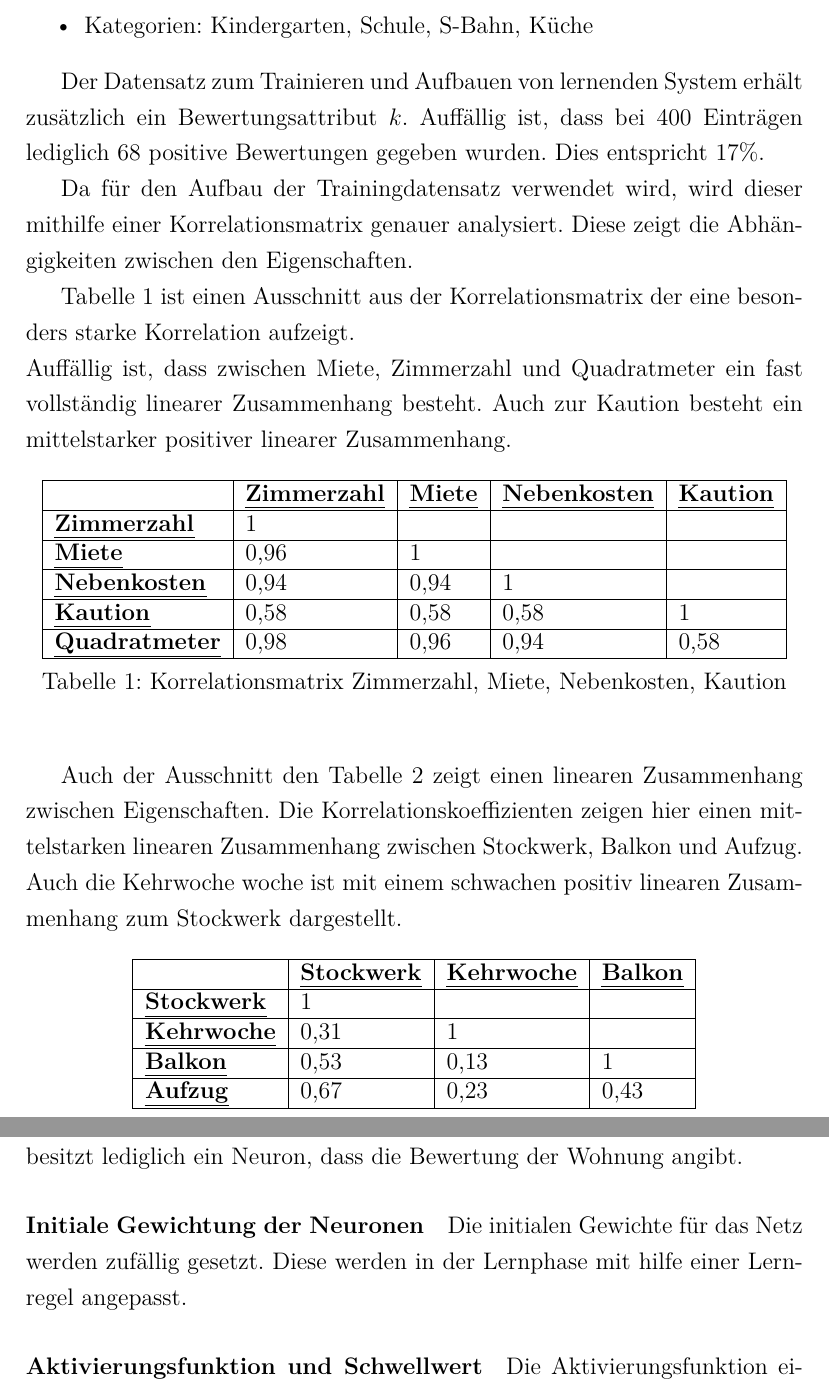
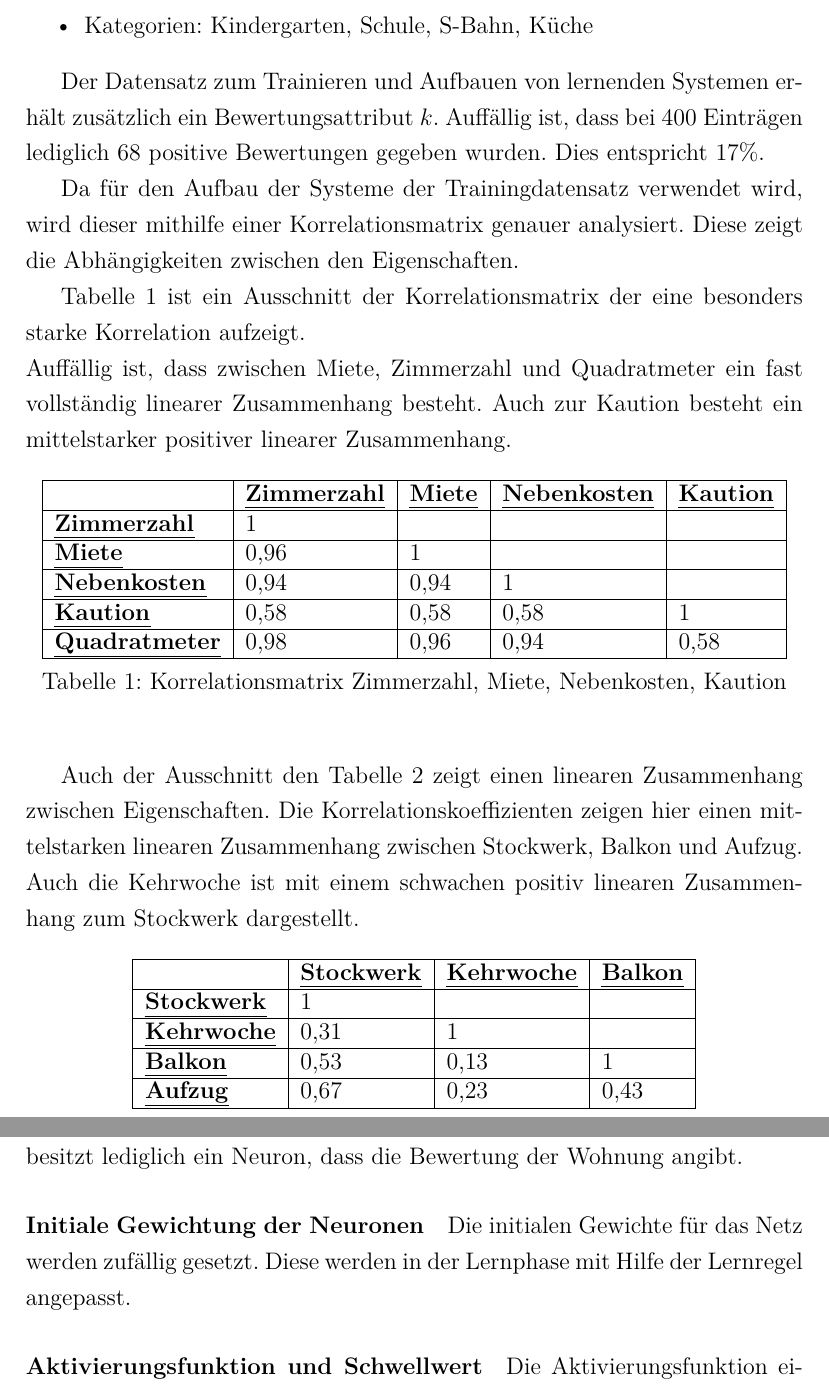
Before and after one commit to deeKay93/machineLearning, a LaTeX paper (seminararbeit.tex, which reads content/02_AnalyseDatensatz.tex, content/04_NeuronalesNetz.tex): two parts of pages 10 and 16 of 34, joined at a grey line, cut so that both start at the same text. Compiled offline with pdfLaTeX.

Commit message:
Verbesserungen

```diff
--- a/content/02_AnalyseDatensatz.tex
+++ b/content/02_AnalyseDatensatz.tex
@@ -10,15 +10,15 @@ Die Attribute sind in verschiedenen Formen angegeben:
     \item Kategorien: Kindergarten, Schule, S-Bahn, Küche
 \end{itemize}
 
-Der Datensatz zum Trainieren und Aufbauen von lernenden System erhält zusätzlich
+Der Datensatz zum Trainieren und Aufbauen von lernenden Systemen erhält zusätzlich
 ein Bewertungsattribut $k$.
 Auffällig ist, dass bei 400 Einträgen lediglich 68 positive Bewertungen gegeben wurden.
 Dies entspricht 17\%.
 
-Da für den Aufbau der Trainingdatensatz verwendet wird, wird dieser mithilfe einer Korrelationsmatrix
+Da für den Aufbau der Systeme der Trainingdatensatz verwendet wird, wird dieser mithilfe einer Korrelationsmatrix
 genauer analysiert. Diese zeigt die Abhängigkeiten zwischen den Eigenschaften.
 
-\autoref{tab:korr1} ist einen Ausschnitt aus der Korrelationsmatrix der eine besonders starke Korrelation aufzeigt. \\
+\autoref{tab:korr1} ist ein Ausschnitt der Korrelationsmatrix der eine besonders starke Korrelation aufzeigt. \\
 Auffällig ist, dass zwischen Miete, Zimmerzahl und Quadratmeter ein fast vollständig linearer Zusammenhang
 besteht. Auch zur Kaution besteht ein mittelstarker positiver linearer Zusammenhang.
 
@@ -41,7 +41,7 @@ besteht. Auch zur Kaution besteht ein mittelstarker positiver linearer Zusammenh
 
 Auch der Ausschnitt den \autoref{tab:korr2} zeigt einen linearen Zusammenhang zwischen Eigenschaften. Die Korrelationskoeffizienten
 zeigen hier einen mittelstarken linearen Zusammenhang zwischen Stockwerk, Balkon und Aufzug.
-Auch die Kehrwoche woche ist mit einem schwachen positiv linearen Zusammenhang zum Stockwerk dargestellt.
+Auch die Kehrwoche ist mit einem schwachen positiv linearen Zusammenhang zum Stockwerk dargestellt.
 
 \useunder{\uline}{\ul}{}
 \begin{table}[h]
--- a/content/04_NeuronalesNetz.tex
+++ b/content/04_NeuronalesNetz.tex
@@ -80,7 +80,7 @@ lediglich ein Neuron, dass die Bewertung der Wohnung angibt.
 
 \paragraph{Initiale Gewichtung der Neuronen}
 Die initialen Gewichte für das Netz werden zufällig gesetzt. Diese werden in der Lernphase
-mit hilfe einer Lernregel angepasst.
+mit Hilfe der Lernregel angepasst.
 
 \paragraph{Aktivierungsfunktion und Schwellwert}
 Die Aktivierungsfunktion eines Neurons gibt an, ab welchem Wert das Neuron das
```
Also changed, not shown: additionals/abstract.tex (+2 -2 lines), content/01_Einleitung.tex (+1 -1 lines), content/04_NeuronalesNetz.tex (10 more changed lines).
